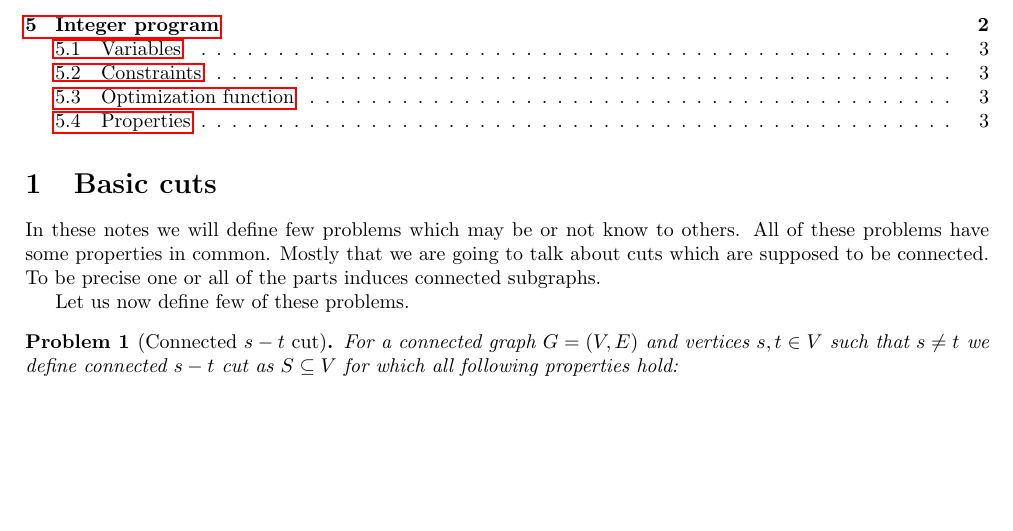
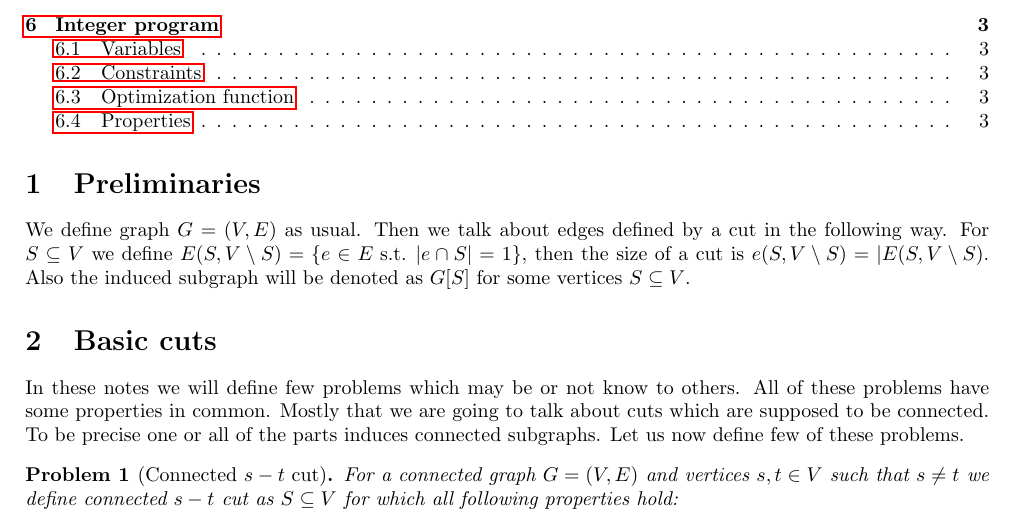
Before and after one commit to metury/thesis, a LaTeX document (notes/connected-cuts.tex): part of page 1 of 3, cut so that both start at the same text, the shorter picture padded with empty space. Compiled offline with pdfLaTeX.

Commit message:
updated notes

```diff
--- a/notes/connected-cuts.tex
+++ b/notes/connected-cuts.tex
@@ -63,12 +63,14 @@
 
 	\tableofcontents
 
+	\section{Preliminaries}
+
+	We define graph $G = (V,E)$ as usual. Then we talk about edges defined by a cut in the following way. For $S \subseteq V$ we define $E(S, V \setminus S) = \{e \in E \text{ s.t. } |e \cap S| = 1\}$, then the size of a cut is $e(S, V \setminus S) = |E(S, V \setminus S)$. Also the induced subgraph will be denoted as $G[S]$ for some vertices $S \subseteq V$.
+
 
 	\section{Basic cuts}
 
-	In these notes we will define few problems which may be or not know to others. All of these problems have some properties in common. Mostly that we are going to talk about cuts which are supposed to be connected. To be precise one or all of the parts induces connected subgraphs.
-
-	Let us now define few of these problems.
+	In these notes we will define few problems which may be or not know to others. All of these problems have some properties in common. Mostly that we are going to talk about cuts which are supposed to be connected. To be precise one or all of the parts induces connected subgraphs. Let us now define few of these problems.
 
 	\begin{problem}[Connected $s-t$ cut]
 		For a connected graph $G = (V,E)$ and vertices $s,t \in V$ such that $s\neq t$ we define \textit{connected $s-t$ cut} as $S \subseteq V$ for which all following properties hold:
```
